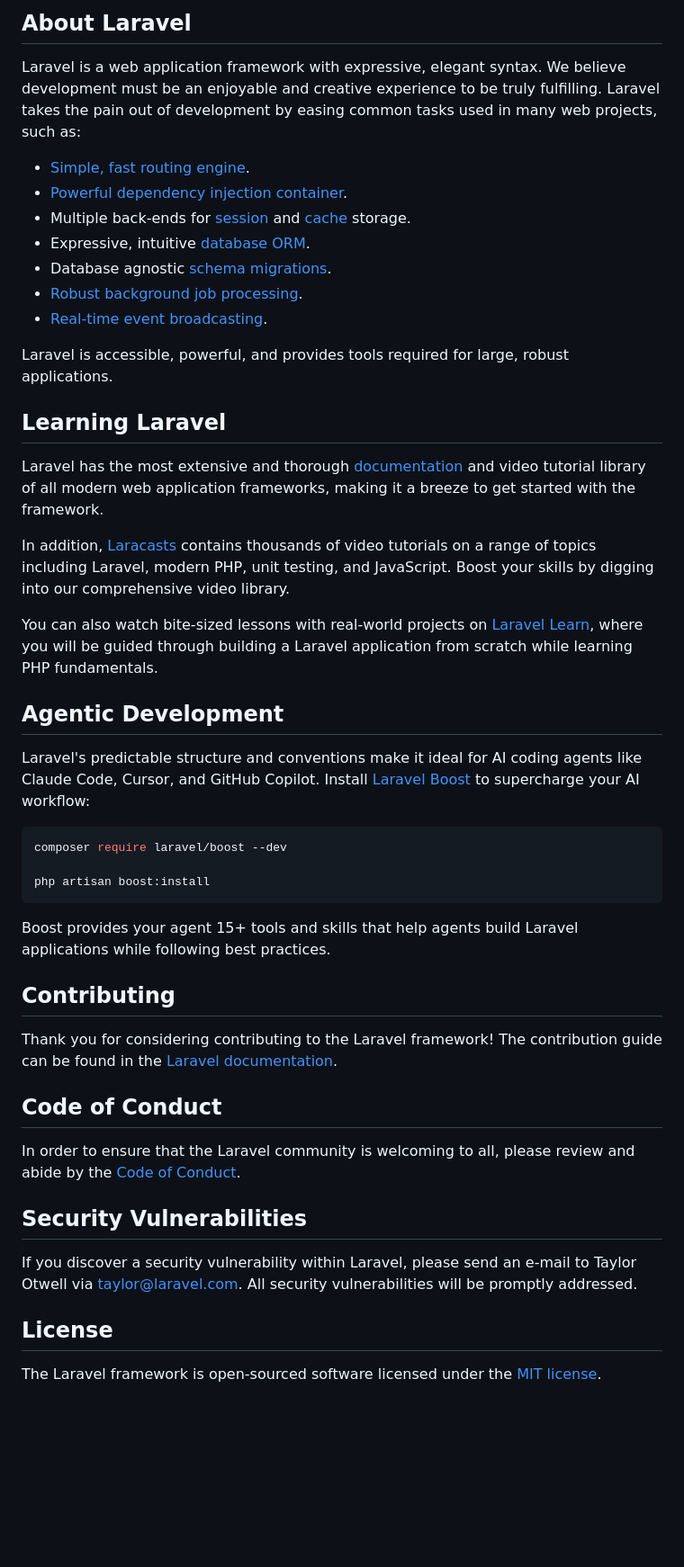
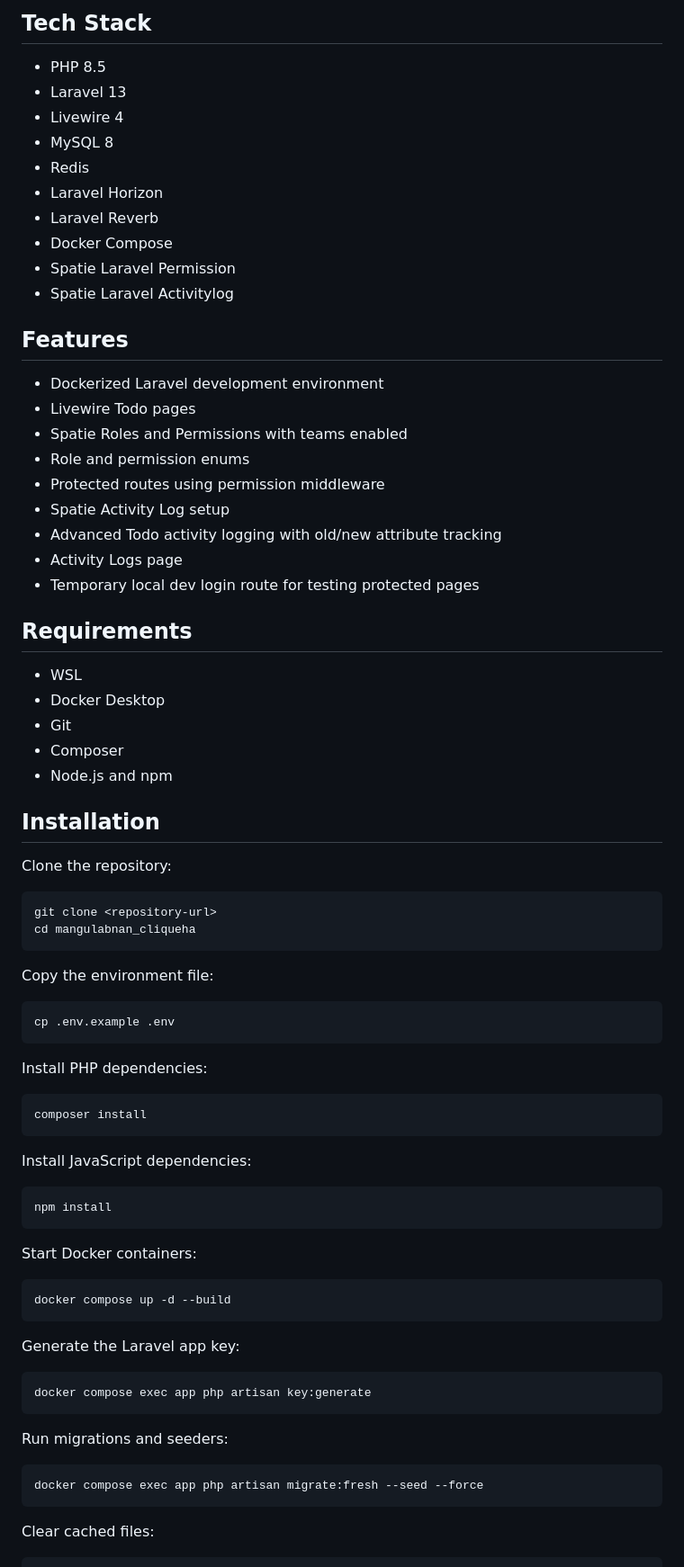
Before and after one commit to shervss/laravel_project, a Markdown page: README.md, the part around one of its changes. Shown at 90% size. Rendered like a GitHub page; blank space fills up the shorter version.

Commit message:
docs : Revise README with project details and instructions

````diff
--- a/README.md
+++ b/README.md
@@ -9,50 +4,81 @@
 
-## About Laravel
+## Tech Stack
 
-Laravel is a web application framework with expressive, elegant syntax. We believe development must be an enjoyable and creative experience to be truly fulfilling. Laravel takes the pain out of development by easing common tasks used in many web projects, such as:
+- PHP 8.5
+- Laravel 13
+- Livewire 4
+- MySQL 8
+- Redis
+- Laravel Horizon
+- Laravel Reverb
+- Docker Compose
+- Spatie Laravel Permission
+- Spatie Laravel Activitylog
 
-- [Simple, fast routing engine](https://laravel.com/docs/routing).
-- [Powerful dependency injection container](https://laravel.com/docs/container).
-- Multiple back-ends for [session](https://laravel.com/docs/session) and [cache](https://laravel.com/docs/cache) storage.
-- Expressive, intuitive [database ORM](https://laravel.com/docs/eloquent).
-- Database agnostic [schema migrations](https://laravel.com/docs/migrations).
-- [Robust background job processing](https://laravel.com/docs/queues).
-- [Real-time event broadcasting](https://laravel.com/docs/broadcasting).
+## Features
 
-Laravel is accessible, powerful, and provides tools required for large, robust applications.
+- Dockerized Laravel development environment
+- Livewire Todo pages
+- Spatie Roles and Permissions with teams enabled
+- Role and permission enums
+- Protected routes using permission middleware
+- Spatie Activity Log setup
+- Advanced Todo activity logging with old/new attribute tracking
+- Activity Logs page
+- Temporary local dev login route for testing protected pages
 
-## Learning Laravel
+## Requirements
 
-Laravel has the most extensive and thorough [documentation](https://laravel.com/docs) and video tutorial library of all modern web application frameworks, making it a breeze to get started with the framework.
+- WSL
+- Docker Desktop
+- Git
+- Composer
+- Node.js and npm
 
-In addition, [Laracasts](https://laracasts.com) contains thousands of video tutorials on a range of topics including Laravel, modern PHP, unit testing, and JavaScript. Boost your skills by digging into our comprehensive video library.
+## Installation
 
-You can also watch bite-sized lessons with real-world projects on [Laravel Learn](https://laravel.com/learn), where you will be guided through building a Laravel application from scratch while learning PHP fundamentals.
-
-## Agentic Development
-
-Laravel's predictable structure and conventions make it ideal for AI coding agents like Claude Code, Cursor, and GitHub Copilot. Install [Laravel Boost](https://laravel.com/docs/ai) to supercharge your AI workflow:
+Clone the repository:
 
 ```bash
-composer require laravel/boost --dev
-
-php artisan boost:install
+git clone <repository-url>
+cd mangulabnan_cliqueha
 ```
 
-Boost provides your agent 15+ tools and skills that help agents build Laravel applications while following best practices.
+Copy the environment file:
 
-## Contributing
+```bash
+cp .env.example .env
+```
 
-Thank you for considering contributing to the Laravel framework! The contribution guide can be found in the [Laravel documentation](https://laravel.com/docs/contributions).
+Install PHP dependencies:
 
-## Code of Conduct
+```bash
+composer install
+```
 
-In order to ensure that the Laravel community is welcoming to all, please review and abide by the [Code of Conduct](https://laravel.com/docs/contributions#code-of-conduct).
+Install JavaScript dependencies:
 
-## Security Vulnerabilities
+```bash
+npm install
+```
 
-If you discover a security vulnerability within Laravel, please send an e-mail to Taylor Otwell via [taylor@laravel.com](mailto:taylor@laravel.com). All security vulnerabilities will be promptly addressed.
+Start Docker containers:
 
-## License
+```bash
+docker compose up -d --build
+```
 
-The Laravel framework is open-sourced software licensed under the [MIT license](https://opensource.org/licenses/MIT).
+Generate the Laravel app key:
+
+```bash
+docker compose exec app php artisan key:generate
+```
+
+Run migrations and seeders:
+
+```bash
+docker compose exec app php artisan migrate:fresh --seed --force
+```
+
+Clear cached files:
+
````
Also changed, not shown: other parts of README.md (+244 -7 lines).
